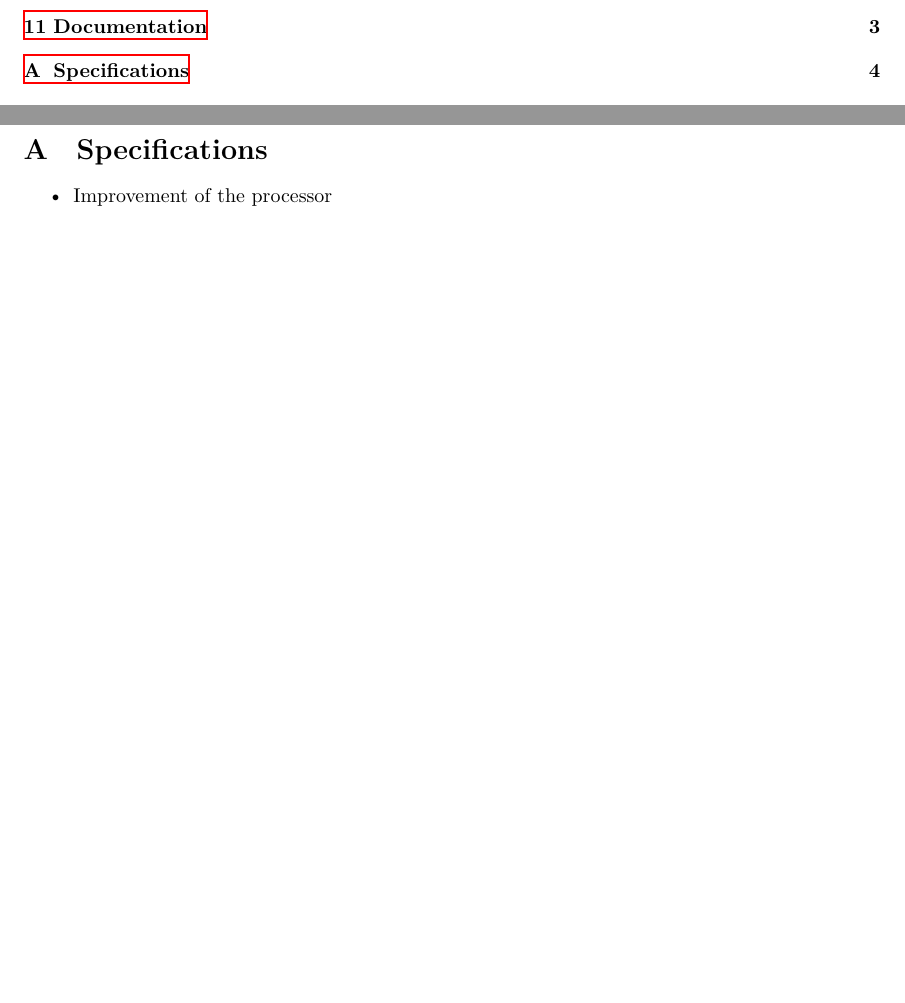
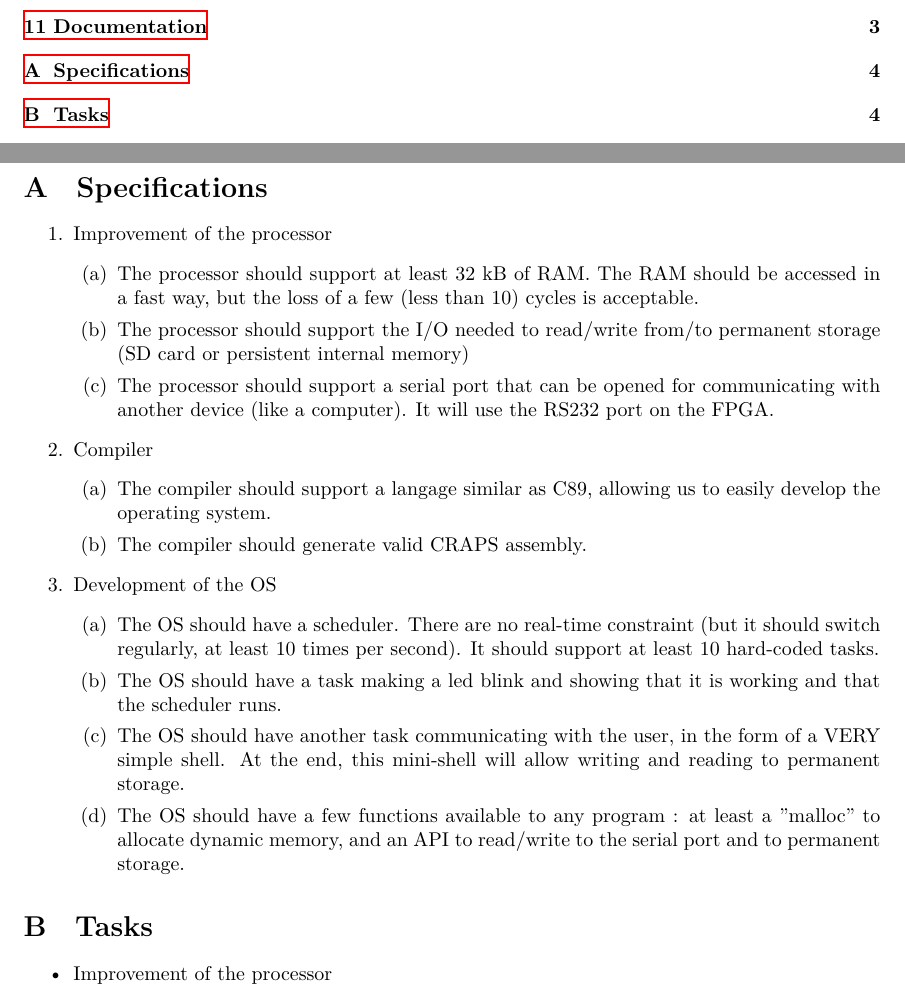
Before and after one commit to mcarton/CRAPS-Kernel, a LaTeX document (SoftwareDvpPlan/ProjectCharter.tex): two parts of pages 1 and 4 of 5 before the commit and two parts of pages 1 and 4 of 6 after it, joined at a grey line, cut so that both start at the same text, the shorter picture padded with empty space. Compiled offline with XeLaTeX.

Commit message:
Draft of specifications.

```diff
--- a/SoftwareDvpPlan/ProjectCharter.tex
+++ b/SoftwareDvpPlan/ProjectCharter.tex
@@ -110,7 +110,30 @@
 
   \newpage
   \begin{appendix}
-    \section{Specifications}
+      \section{Specifications}
+
+      \begin{enumerate}
+        \item Improvement of the processor
+          \begin{enumerate}
+            \item The processor should support at least 32 kB of RAM. The RAM should be accessed in a fast way, but the loss of a few (less than 10) cycles is acceptable.
+            \item The processor should support the I/O needed to read/write from/to permanent storage (SD card or persistent internal memory)
+            \item The processor should support a serial port that can be opened for communicating with another device (like a computer). It will use the RS232 port on the FPGA.
+          \end{enumerate}
+        \item Compiler
+          \begin{enumerate}
+            \item The compiler should support a langage similar as C89, allowing us to easily develop the operating system.
+            \item The compiler should generate valid CRAPS assembly.
+          \end{enumerate}
+        \item Development of the OS
+          \begin{enumerate}
+            \item The OS should have a scheduler. There are no real-time constraint (but it should switch regularly, at least 10 times per second). It should support at least 10 hard-coded tasks.
+            \item The OS should have a task making a led blink and showing that it is working and that the scheduler runs.
+            \item The OS should have another task communicating with the user, in the form of a VERY simple shell. At the end, this mini-shell will allow writing and reading to permanent storage.
+            \item The OS should have a few functions available to any program : at least a "malloc" to allocate dynamic memory, and an API to read/write to the serial port and to permanent storage.
+          \end{enumerate}
+      \end{enumerate}
+
+      \section{Tasks}
       \begin{itemize}
         \item Improvement of the processor
           \begin{itemize}
```
